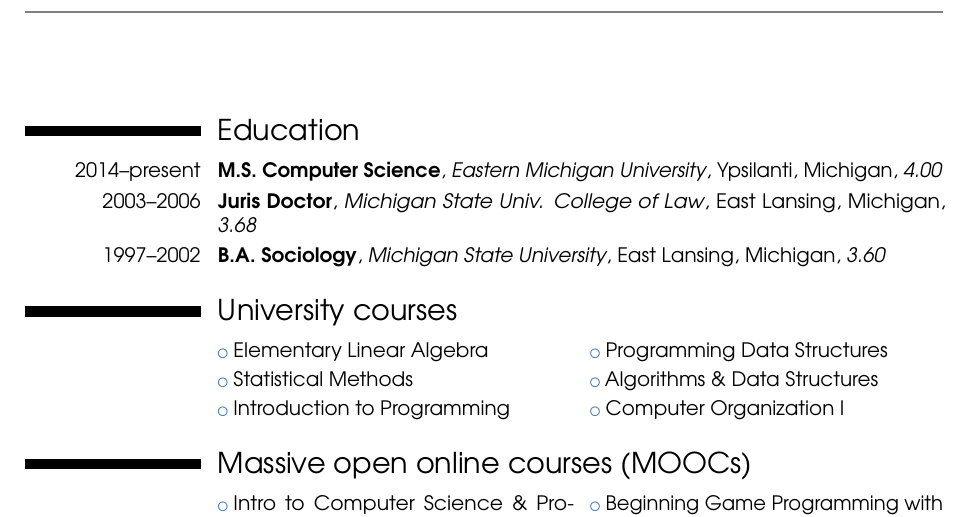
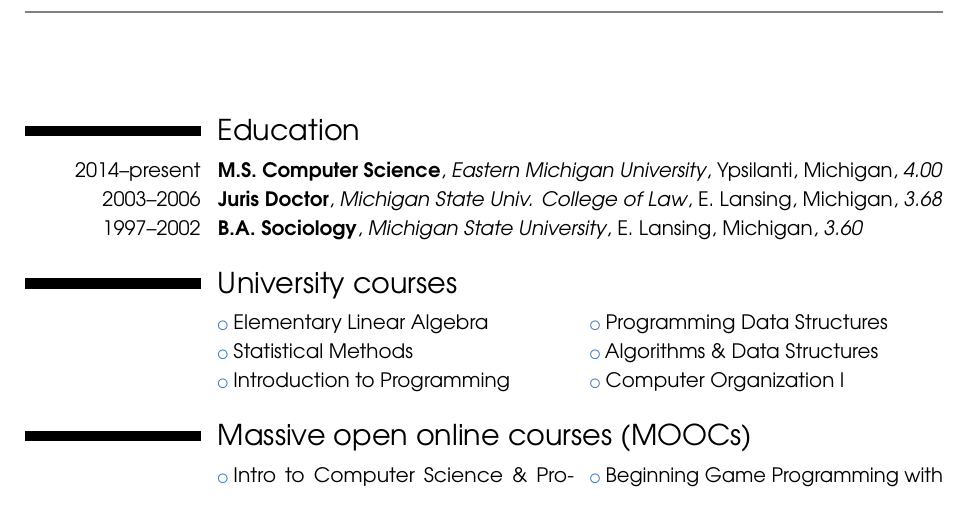
Before and after one commit to howardad/resume, a LaTeX CV (adam-howard-resume.tex): part of page 1 of 3, cut so that both start at the same text. Compiled offline with pdfLaTeX.

Commit message:
Abbreviate East Lansing

```diff
--- a/adam-howard-resume.tex
+++ b/adam-howard-resume.tex
@@ -54,8 +54,8 @@
 
 \section{Education}
 \cventry{2014--present}{M.S. Computer Science}{Eastern Michigan University}{Ypsilanti, Michigan}{\textit{4.00}}{}  % arguments 3 to 6 can be left empty
-\cventry{2003--2006}{Juris Doctor}{Michigan State Univ. College of Law}{East Lansing, Michigan}{\textit{3.68}}{}
-\cventry{1997--2002}{B.A. Sociology}{Michigan State University}{East Lansing, Michigan}{\textit{3.60}}{}
+\cventry{2003--2006}{Juris Doctor}{Michigan State Univ. College of Law}{E. Lansing, Michigan}{\textit{3.68}}{}
+\cventry{1997--2002}{B.A. Sociology}{Michigan State University}{E. Lansing, Michigan}{\textit{3.60}}{}
 
 %\section{Master thesis}
 %\cvitem{title}{\emph{Title}}
```
Also changed, not shown: adam-howard-resume.pdf.
